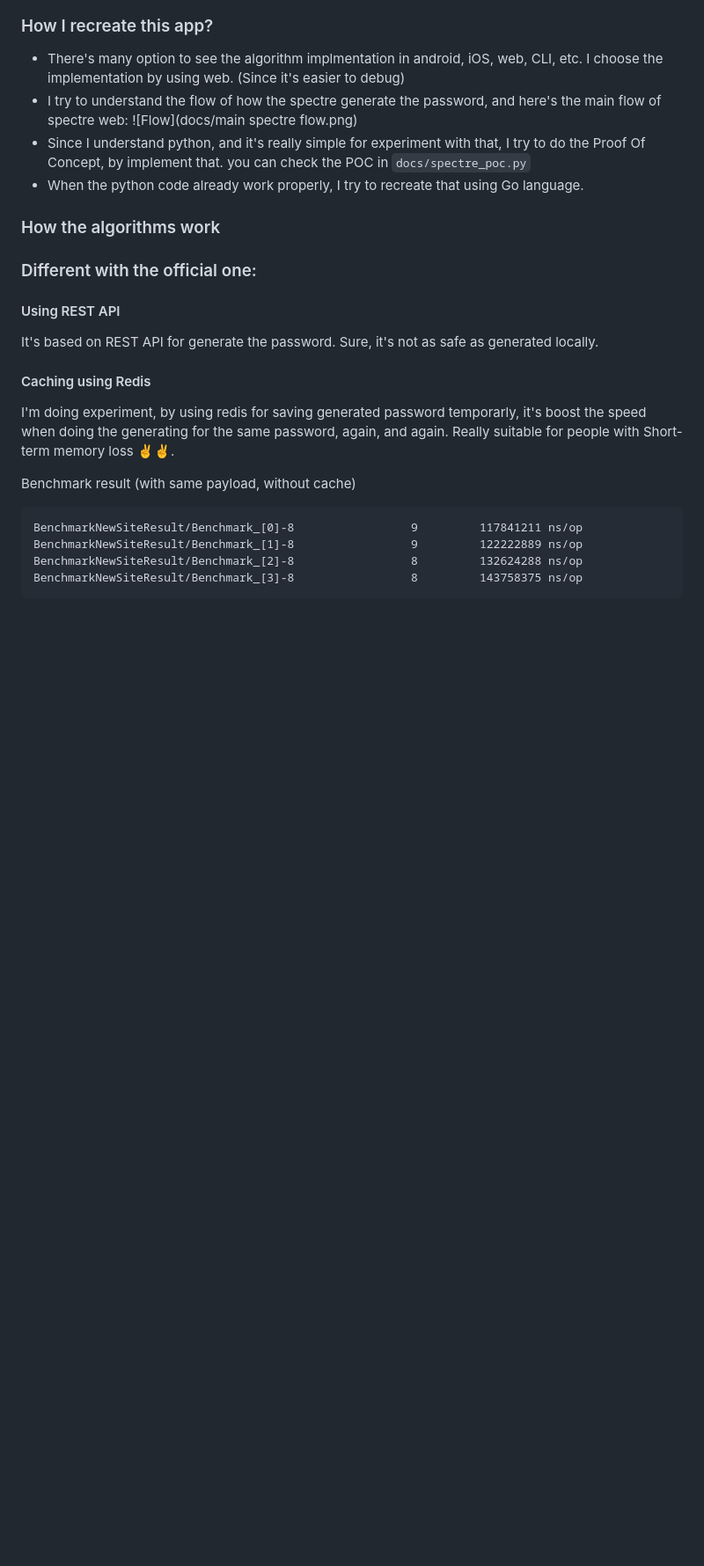
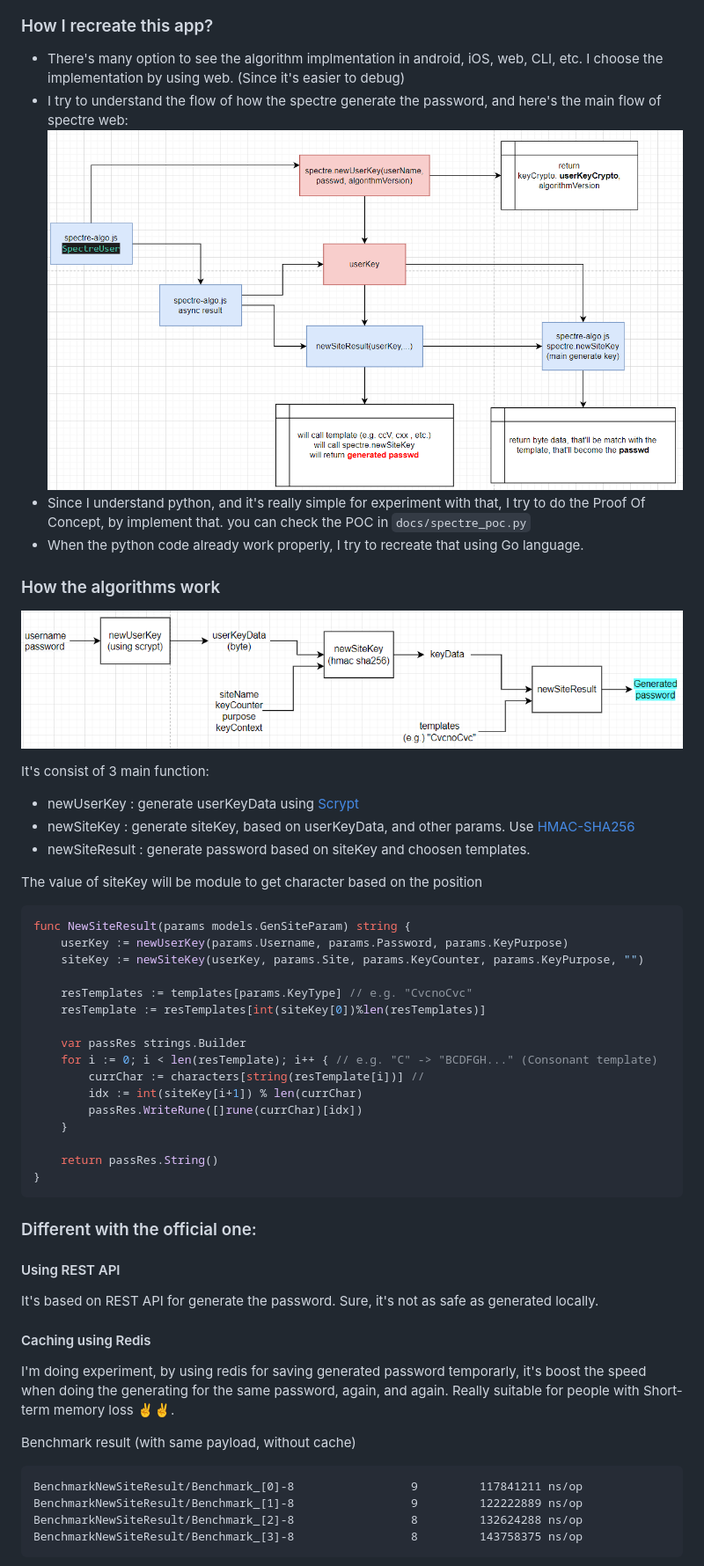
Before and after one commit to vincentandreas/spectre-go, a Markdown page: README.md, the part around the change printed below. Shown: that part at 88% size. Rendered like a GitHub page; pictures changed too: docs/simple-flow.png (added); blank space fills up the shorter version.

````diff
--- a/README.md
+++ b/README.md
@@ -49,13 +67,38 @@ Example response:
 ### How I recreate this app?
 - There's many option to see the algorithm implmentation in android, iOS, web, CLI, etc. I choose the implementation by using web. (Since it's easier to debug)
 - I try to understand the flow of how the spectre generate the password, and here's the main flow of spectre web:
-![Flow](docs/main spectre flow.png)
+![Flow](docs/main-spectre-flow.png)
 - Since I understand python, and it's really simple for experiment with that, I try to do the Proof Of Concept, by implement that. you can check the POC in `docs/spectre_poc.py`
 - When the python code already work properly, I try to recreate that using Go language.
 
 ### How the algorithms work
+![Flow](docs/simple-flow.png)
 
+It's consist of 3 main function:
+- newUserKey : generate userKeyData using [Scrypt](https://en.wikipedia.org/wiki/Scrypt)
+- newSiteKey : generate siteKey, based on userKeyData, and other params. Use [HMAC-SHA256](https://en.wikipedia.org/wiki/HMAC)
+- newSiteResult : generate password based on siteKey and choosen templates.
 
+The value of siteKey will be module to get character based on the position
+
+```go
+func NewSiteResult(params models.GenSiteParam) string {
+	userKey := newUserKey(params.Username, params.Password, params.KeyPurpose)
+	siteKey := newSiteKey(userKey, params.Site, params.KeyCounter, params.KeyPurpose, "")
+
+	resTemplates := templates[params.KeyType] // e.g. "CvcnoCvc"
+	resTemplate := resTemplates[int(siteKey[0])%len(resTemplates)]
+
+	var passRes strings.Builder
+	for i := 0; i < len(resTemplate); i++ { // e.g. "C" -> "BCDFGH..." (Consonant template)
+		currChar := characters[string(resTemplate[i])] //
+		idx := int(siteKey[i+1]) % len(currChar)
+		passRes.WriteRune([]rune(currChar)[idx])
+	}
+
+	return passRes.String()
+}
+```
 ### Different with the official one:
 #### Using REST API
 It's based on REST API for generate the password. Sure, it's not as safe as generated locally.
````
Also changed, not shown: other parts of README.md (+24 -3 lines), docs/long-go.png (added), docs/long-web.png (added), docs/main-spectre-flow.png (renamed from docs/main spectre flow.png), docs/med-go.png (added), docs/med-web.png (added), 1 other file.
